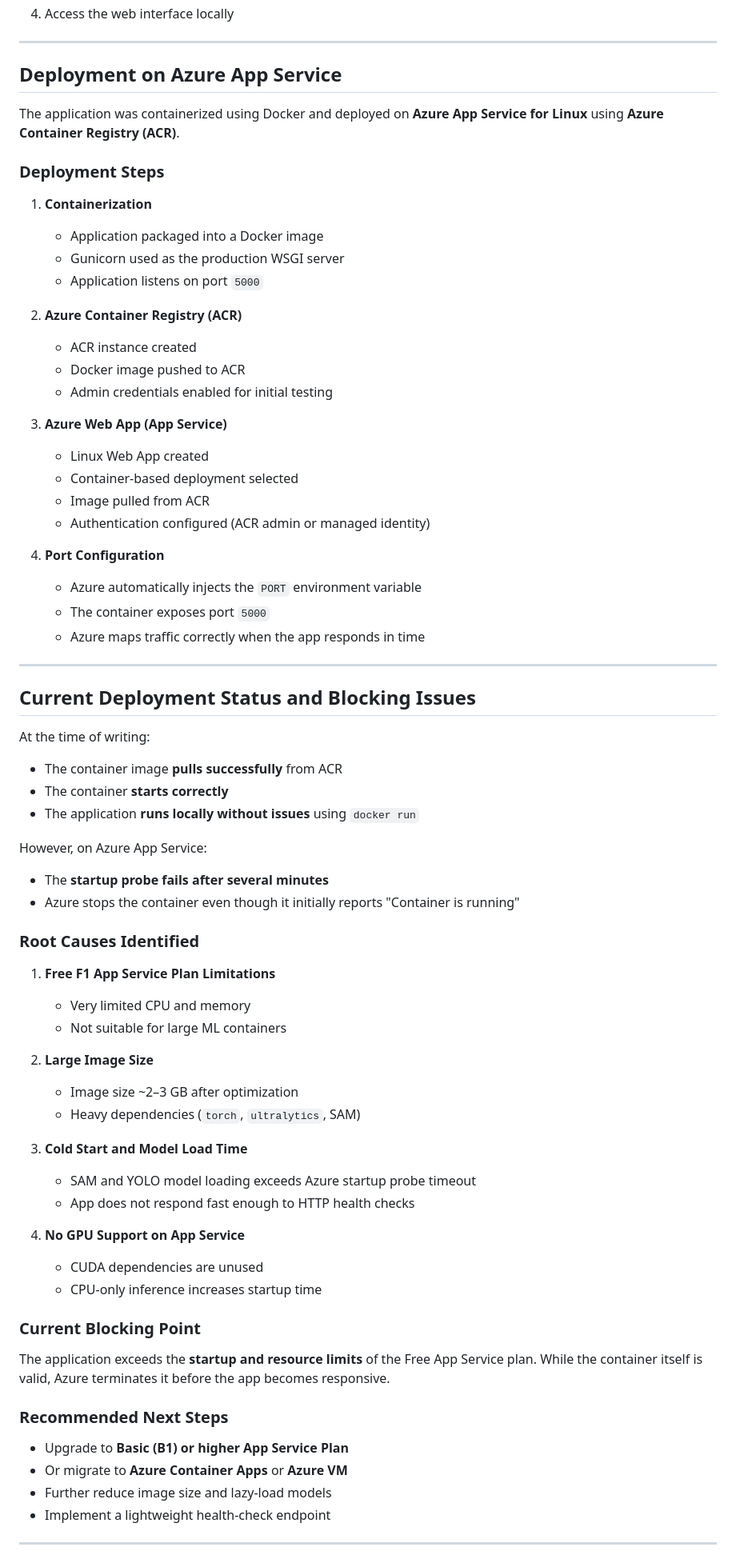
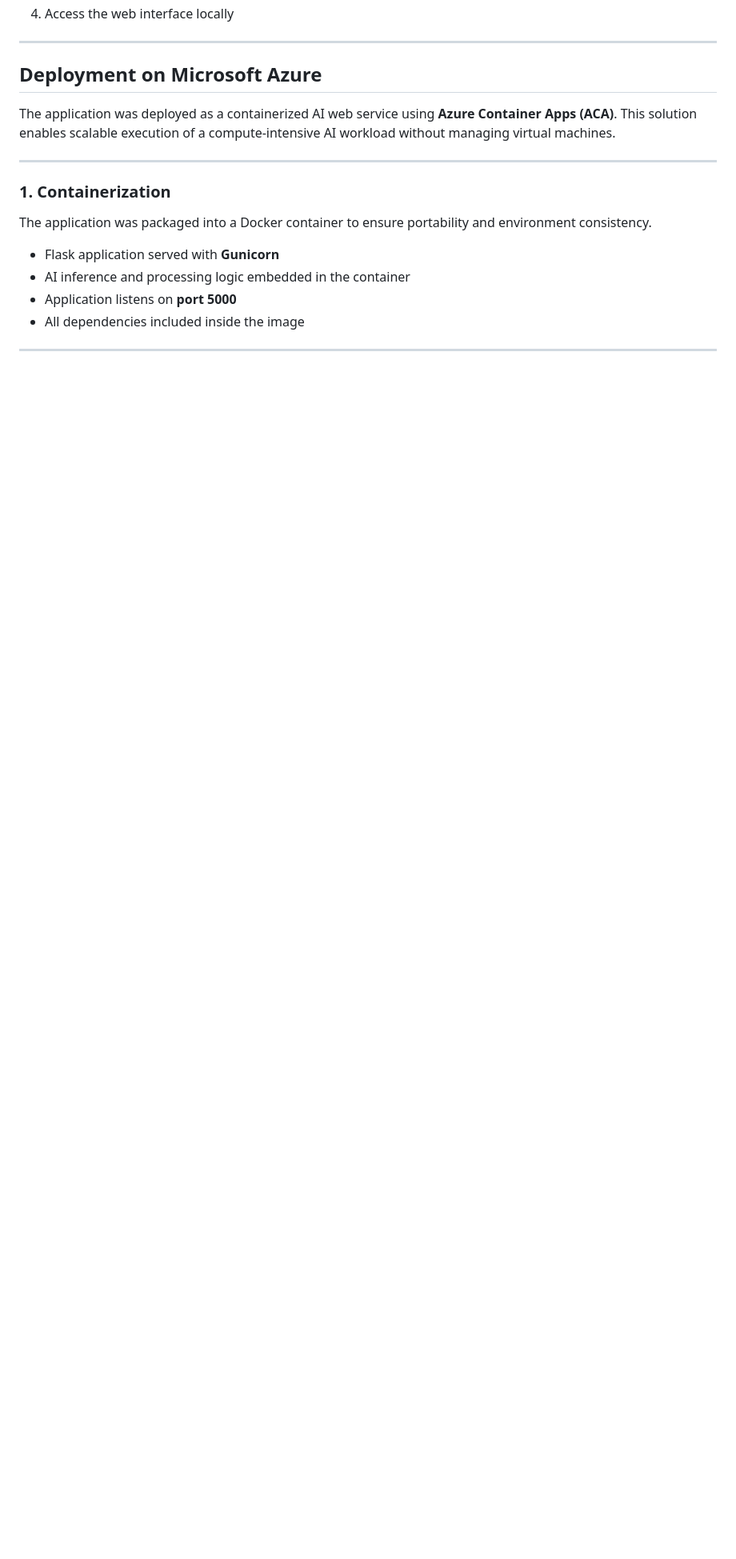
Before and after one commit to Kingflow-23/ChipScan-AI, a Markdown page: README.md, the part around one of its changes. Shown at 80% size. Drawn GitHub-style; blank space fills up the shorter version.

Commit message:
Update README.md: Revise deployment section and add CSV results saving information

```diff
--- a/README.md
+++ b/README.md
@@ -304,84 +307,20 @@ See the rest of the dependencies in the requirements.txt
 
 ---
 
-## Deployment on Azure App Service
+## Deployment on Microsoft Azure
 
-The application was containerized using Docker and deployed on **Azure App Service for Linux** using **Azure Container Registry (ACR)**.
-
-### Deployment Steps
-
-1. **Containerization**
-
-   * Application packaged into a Docker image
-   * Gunicorn used as the production WSGI server
-   * Application listens on port `5000`
-
-2. **Azure Container Registry (ACR)**
-
-   * ACR instance created
-   * Docker image pushed to ACR
-   * Admin credentials enabled for initial testing
-
-3. **Azure Web App (App Service)**
-
-   * Linux Web App created
-   * Container-based deployment selected
-   * Image pulled from ACR
-   * Authentication configured (ACR admin or managed identity)
-
-4. **Port Configuration**
-
-   * Azure automatically injects the `PORT` environment variable
-   * The container exposes port `5000`
-   * Azure maps traffic correctly when the app responds in time
+The application was deployed as a containerized AI web service using **Azure Container Apps (ACA)**. This solution enables scalable execution of a compute-intensive AI workload without managing virtual machines.
 
 ---
 
-## Current Deployment Status and Blocking Issues
+### 1. Containerization
 
-At the time of writing:
+The application was packaged into a Docker container to ensure portability and environment consistency.
 
-* The container image **pulls successfully** from ACR
-* The container **starts correctly**
-* The application **runs locally without issues** using `docker run`
-
-However, on Azure App Service:
-
-* The **startup probe fails after several minutes**
-* Azure stops the container even though it initially reports "Container is running"
-
-### Root Causes Identified
-
-1. **Free F1 App Service Plan Limitations**
-
-   * Very limited CPU and memory
-   * Not suitable for large ML containers
-
-2. **Large Image Size**
-
-   * Image size ~2–3 GB after optimization
-   * Heavy dependencies (`torch`, `ultralytics`, SAM)
-
-3. **Cold Start and Model Load Time**
-
-   * SAM and YOLO model loading exceeds Azure startup probe timeout
-   * App does not respond fast enough to HTTP health checks
-
-4. **No GPU Support on App Service**
-
-   * CUDA dependencies are unused
-   * CPU-only inference increases startup time
-
-### Current Blocking Point
-
-The application exceeds the **startup and resource limits** of the Free App Service plan. While the container itself is valid, Azure terminates it before the app becomes responsive.
-
-### Recommended Next Steps
-
-* Upgrade to **Basic (B1) or higher App Service Plan**
-* Or migrate to **Azure Container Apps** or **Azure VM**
-* Further reduce image size and lazy-load models
-* Implement a lightweight health-check endpoint
+- Flask application served with **Gunicorn**
+- AI inference and processing logic embedded in the container
+- Application listens on **port 5000**
+- All dependencies included inside the image
 
 ---
 
```
Also changed, not shown: other parts of README.md (+115 -5 lines).
